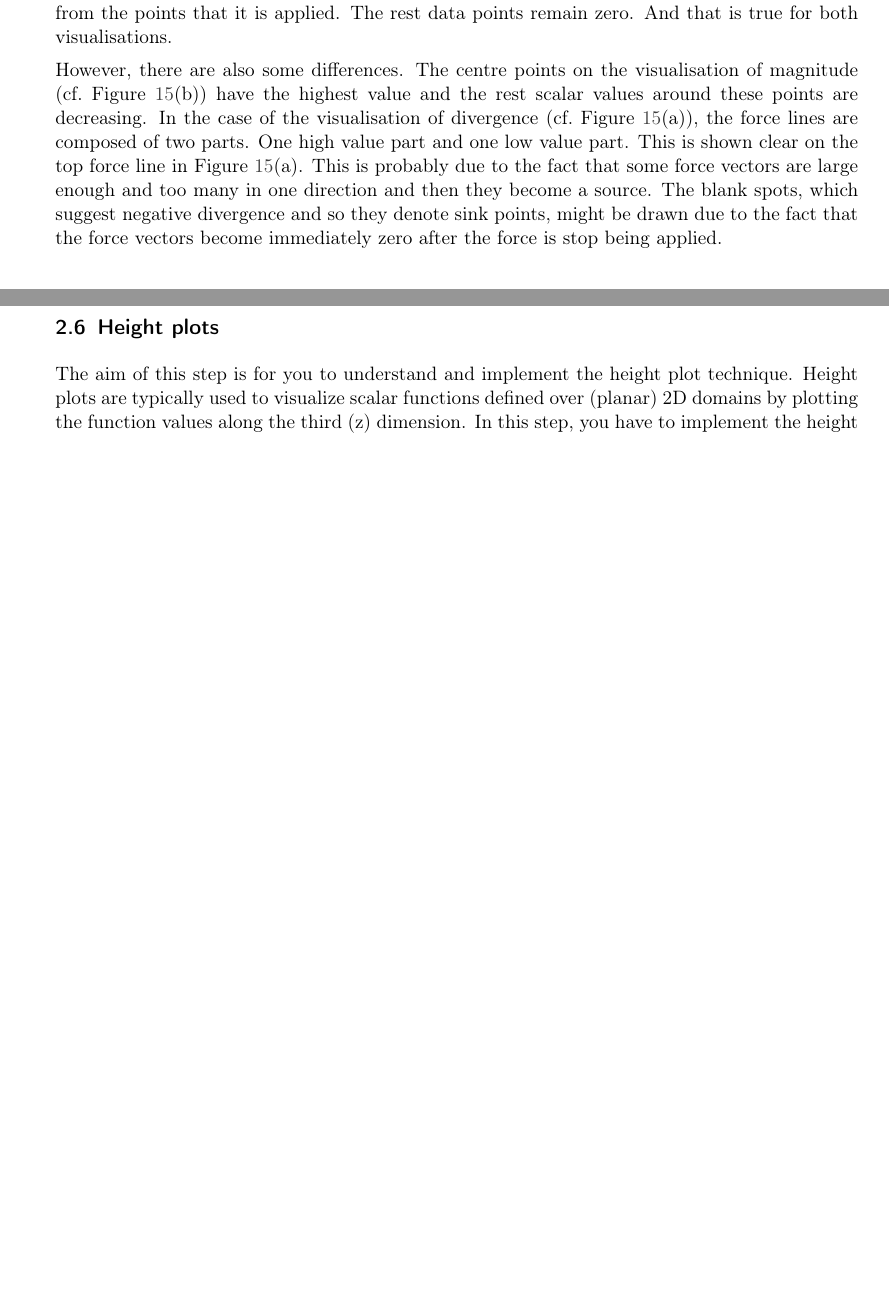
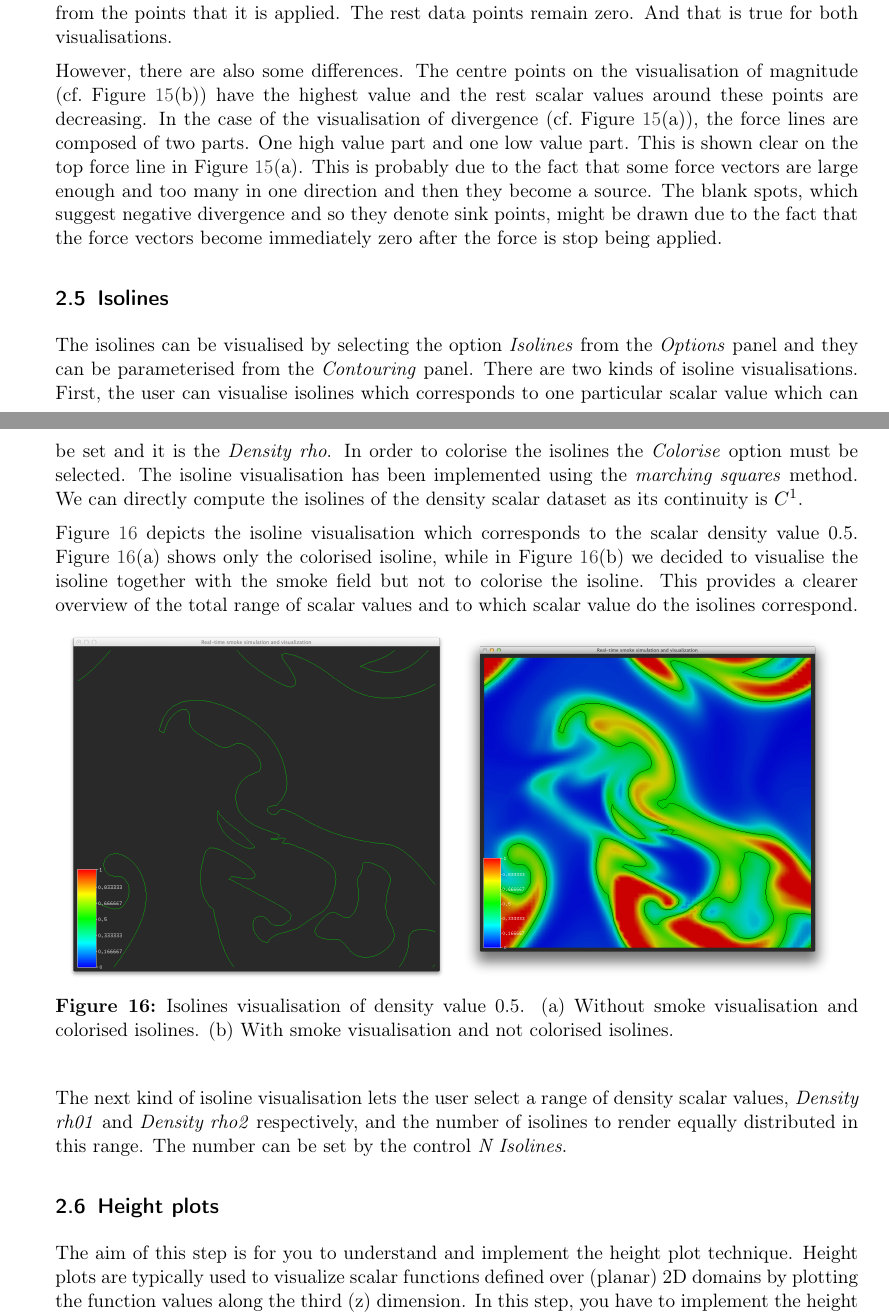
Before and after one commit to spirosikmd/inmsv-08, a LaTeX document (report/SciVis.tex, which reads report/contents/25_isolines.tex): two parts of pages 15 and 17 of 22 before the commit and two parts of pages 15 and 17 of 23 after it, joined at a grey line, cut so that both start at the same text, the shorter picture padded with empty space. Compiled offline with pdfLaTeX.

Commit message:
isolines

```diff
--- a/report/contents/25_isolines.tex
+++ b/report/contents/25_isolines.tex
@@ -1 +1,20 @@
 %!TEX root = ../SciVis.tex
+
+The isolines can be visualised by selecting the option \emph{Isolines} from the \emph{Options} panel and they can be parameterised from the \emph{Contouring} panel. There are two kinds of isoline visualisations. First, the user can visualise isolines which corresponds to one particular scalar value which can be set and it is the \emph{Density rho}. In order to colorise the isolines the \emph{Colorise} option must be selected. The isoline visualisation has been implemented using the \emph{marching squares} method. We can directly compute the isolines of the density scalar dataset as its continuity is $C^1$.
+
+Figure~\ref{fig:isolineOneValue} depicts the isoline visualisation which corresponds to the scalar density value 0.5. Figure~\ref{fig:isolineOneValue}(a) shows only the colorised isoline, while in Figure~\ref{fig:isolineOneValue}(b) we decided to visualise the isoline together with the smoke field but not to colorise the isoline. This provides a clearer overview of the total range of scalar values and to which scalar value do the isolines correspond.
+
+\begin{figure}[htbp]
+\begin{center}
+\begin{minipage}[t]{0.48\textwidth}
+\includegraphics[height=2.7in]{figures/isolines/isoline.png}
+\end{minipage}
+\begin{minipage}[t]{0.48\textwidth}
+\includegraphics[height=2.7in]{figures/isolines/isolineSmoke.png}
+\end{minipage}
+\caption{Isolines visualisation of density value 0.5. (a) Without smoke visualisation and colorised isolines. (b) With smoke visualisation and not colorised isolines.}
+\label{fig:isolineOneValue}
+\end{center}
+\end{figure}
+
+The next kind of isoline visualisation lets the user select a range of density scalar values, \emph{Density rh01} and \emph{Density rho2} respectively, and the number of isolines to render equally distributed in this range. The number can be set by the control \emph{N Isolines}.
```
Also changed, not shown: report/figures/isolines/isoline.png (added), report/figures/isolines/isolineSmoke.png (added).
